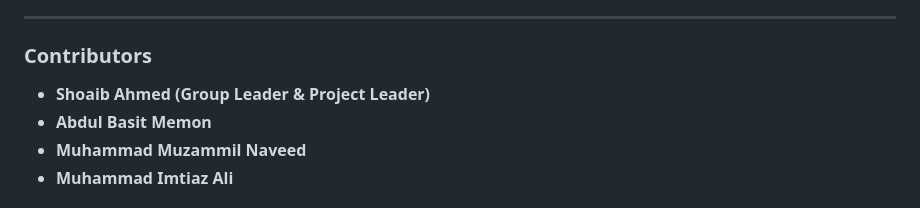
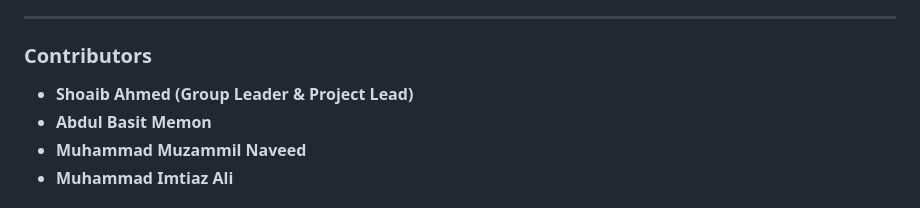
Before and after one commit to software-shoaib/TalentSaver, a Markdown page: README.md, the part around the change. Drawn GitHub-style.

```diff
--- a/README.md
+++ b/README.md
@@ -69,7 +69,7 @@
 ---
 
 ### Contributors
-- **Shoaib Ahmed (Group Leader & Project Leader)**
+- **Shoaib Ahmed (Group Leader & Project Lead)**
 - **Abdul Basit Memon**
 - **Muhammad Muzammil Naveed**
 - **Muhammad Imtiaz Ali**
```
